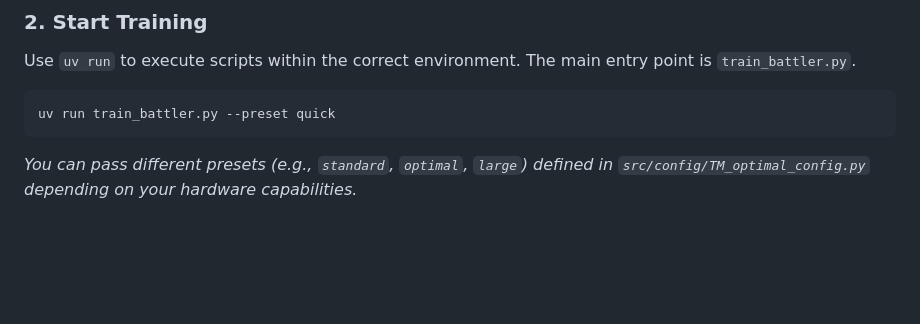
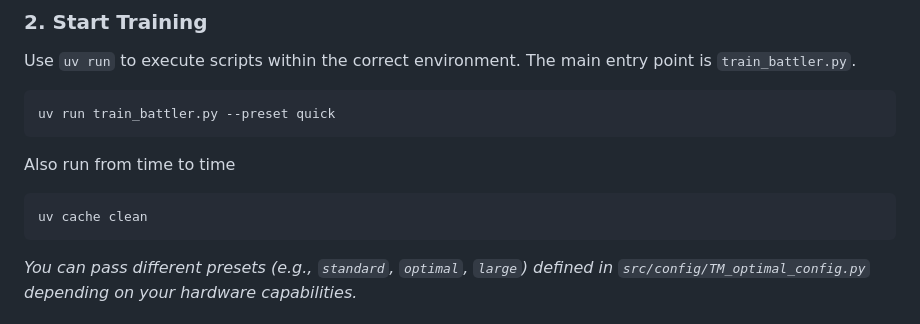
Before and after one commit to mavgit1/DSPRO2-FS26-Pokemon_RL, a Markdown page: README.md, the part around the change. Rendered like a GitHub page; blank space fills up the shorter version.

Commit message:
forgot to save

````diff
--- a/README.md
+++ b/README.md
@@ -83,6 +83,12 @@ Use `uv run` to execute scripts within the correct environment. The main entry p
 ```bash
 uv run train_battler.py --preset quick
 ```
+
+Also run from time to time
+```bash
+uv cache clean
+```
+
 *You can pass different presets (e.g., `standard`, `optimal`, `large`) defined in `src/config/TM_optimal_config.py` depending on your hardware capabilities.*
 
 ### 3. Resume Interrupted Training
````
